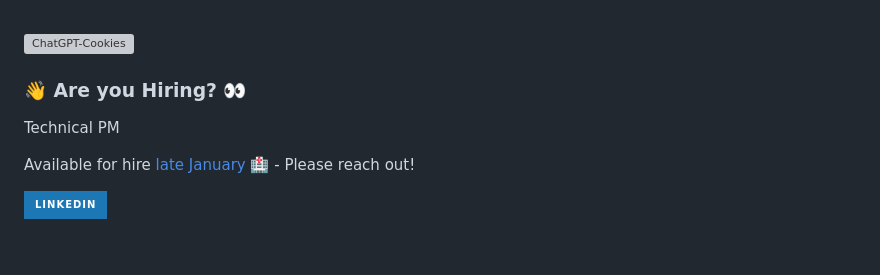
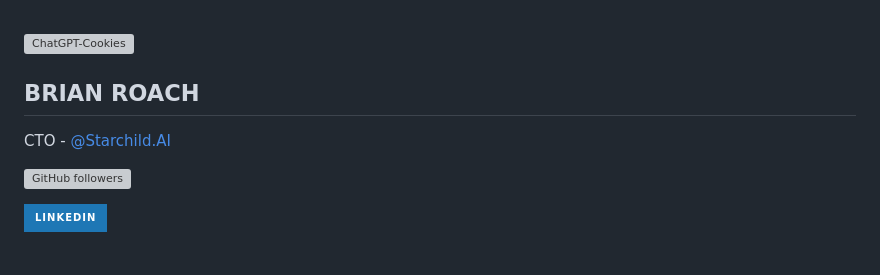
Before and after one commit to itsbrex/ChatGPT-Cookies, a Markdown page: README.md, the part around the change printed below. Rendered like a GitHub page; badges without logos; grey boxes are pictures that could not be loaded.

Commit message:
style: Update README formatting and remove unnecessary content

```diff
--- a/README.md
+++ b/README.md
@@ -10,8 +10,9 @@ This Chrome Extension allows you to quickly and easily copy ChatGPT cookie value
 
 <div style="text-align: center">
 
-### 👋 Are you Hiring? 👀
-Technical PM
+## BRIAN ROACH
+CTO - [@Starchild.AI](https://github.com/Starchild-Music)
 
-Available for hire [late January 🏥](https://links.dev/brian) - Please reach out!
+<!-- [MY WEBSITES](https://links.dev/brian) -->
+  ![GitHub followers](https://img.shields.io/github/followers/itsbrex?style=social)
 
```
Also changed, not shown: other parts of README.md (+1 -1 lines).
